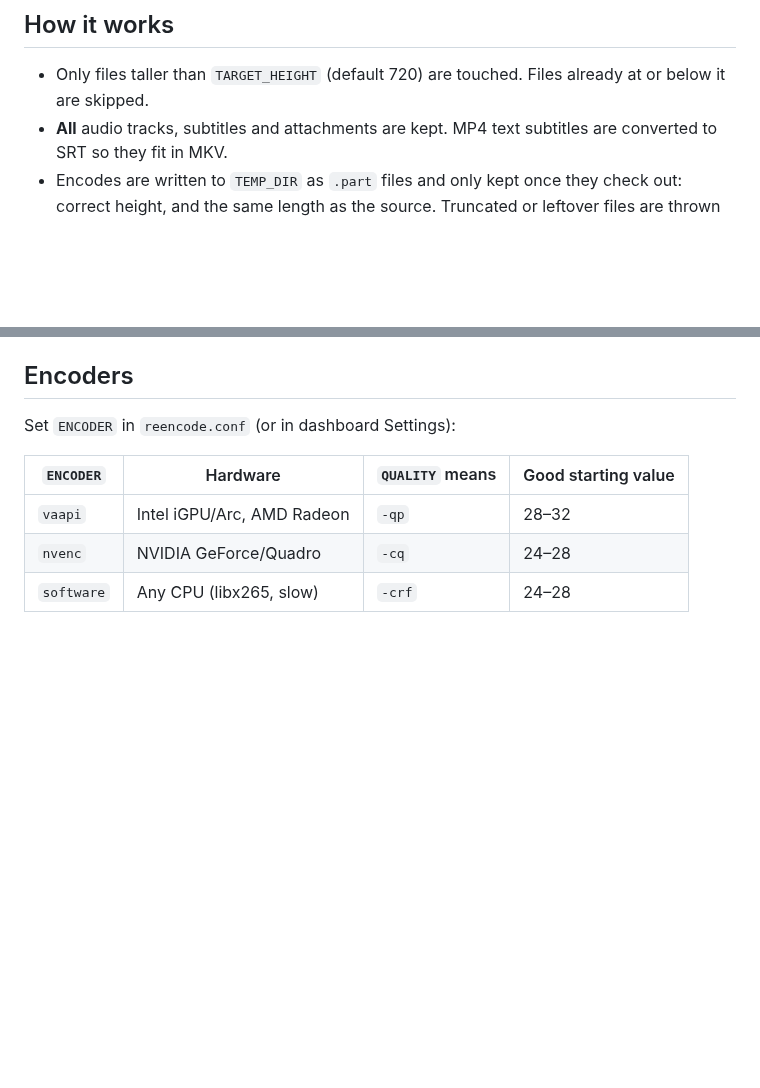
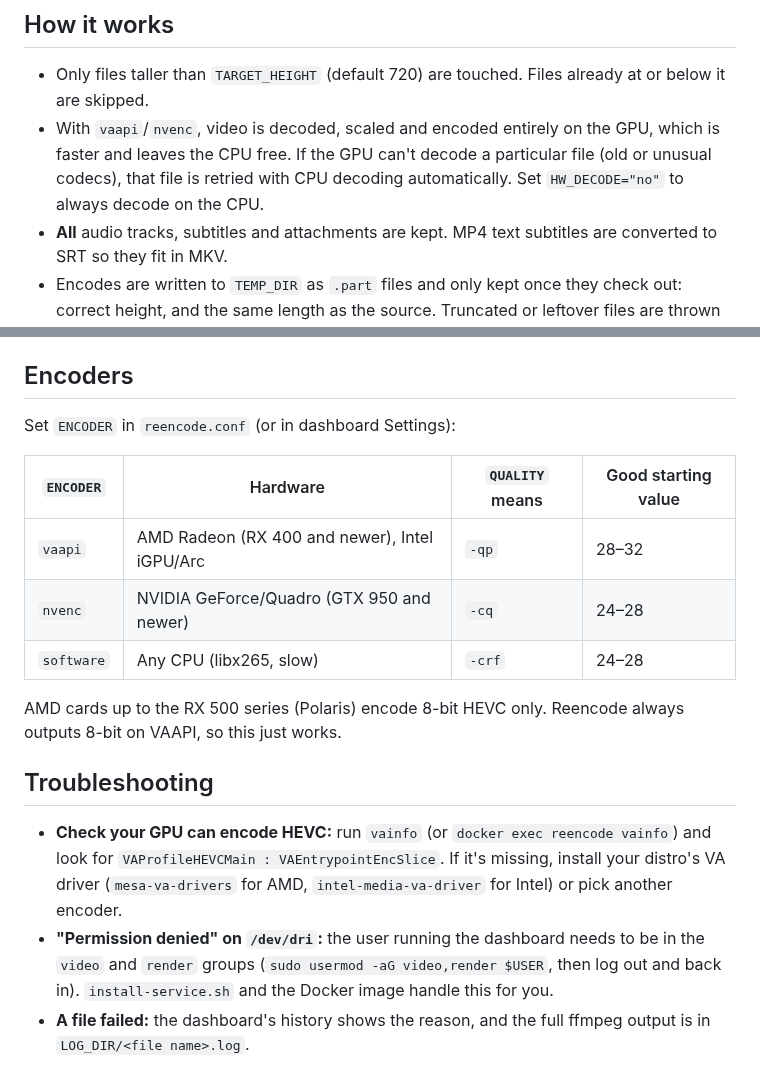
Before and after one commit to BirdTruther/reencode, a Markdown page: README.md, 2 parts joined by grey strips. Drawn GitHub-style; blank space fills up the shorter version.

```diff
--- a/README.md
+++ b/README.md
@@ -101,6 +106,7 @@ ln -s "$PWD/encodetv" ~/bin/encodetv
 ## How it works
 
 - Only files taller than `TARGET_HEIGHT` (default 720) are touched. Files already at or below it are skipped.
+- With `vaapi`/`nvenc`, video is decoded, scaled and encoded entirely on the GPU, which is faster and leaves the CPU free. If the GPU can't decode a particular file (old or unusual codecs), that file is retried with CPU decoding automatically. Set `HW_DECODE="no"` to always decode on the CPU.
 - **All** audio tracks, subtitles and attachments are kept. MP4 text subtitles are converted to SRT so they fit in MKV.
 - Encodes are written to `TEMP_DIR` as `.part` files and only kept once they check out: correct height, and the same length as the source. Truncated or leftover files are thrown away and re-encoded.
 - Originals are swapped only after **all** of a title's episodes are done and verified. The new file is copied next to the original first, and the original is deleted only once the copy is in place, so a full disk can't lose an episode.
@@ -111,8 +117,16 @@ ln -s "$PWD/encodetv" ~/bin/encodetv
 
 Set `ENCODER` in `reencode.conf` (or in dashboard Settings):
 
-| `ENCODER`  | Hardware                     | `QUALITY` means | Good starting value |
-|------------|------------------------------|-----------------|---------------------|
-| `vaapi`    | Intel iGPU/Arc, AMD Radeon   | `-qp`           | 28–32               |
-| `nvenc`    | NVIDIA GeForce/Quadro        | `-cq`           | 24–28               |
-| `software` | Any CPU (libx265, slow)      | `-crf`          | 24–28               |
+| `ENCODER`  | Hardware                                   | `QUALITY` means | Good starting value |
+|------------|--------------------------------------------|-----------------|---------------------|
+| `vaapi`    | AMD Radeon (RX 400 and newer), Intel iGPU/Arc | `-qp`        | 28–32               |
+| `nvenc`    | NVIDIA GeForce/Quadro (GTX 950 and newer)  | `-cq`           | 24–28               |
+| `software` | Any CPU (libx265, slow)                    | `-crf`          | 24–28               |
+
+AMD cards up to the RX 500 series (Polaris) encode 8-bit HEVC only. Reencode always outputs 8-bit on VAAPI, so this just works.
+
+## Troubleshooting
+
+- **Check your GPU can encode HEVC:** run `vainfo` (or `docker exec reencode vainfo`) and look for `VAProfileHEVCMain : VAEntrypointEncSlice`. If it's missing, install your distro's VA driver (`mesa-va-drivers` for AMD, `intel-media-va-driver` for Intel) or pick another encoder.
+- **"Permission denied" on `/dev/dri`:** the user running the dashboard needs to be in the `video` and `render` groups (`sudo usermod -aG video,render $USER`, then log out and back in). `install-service.sh` and the Docker image handle this for you.
+- **A file failed:** the dashboard's history shows the reason, and the full ffmpeg output is in `LOG_DIR/<file name>.log`.
```
Also changed, not shown: other parts of README.md (+51 -46 lines), docs/dashboard.png, 12 other files.
